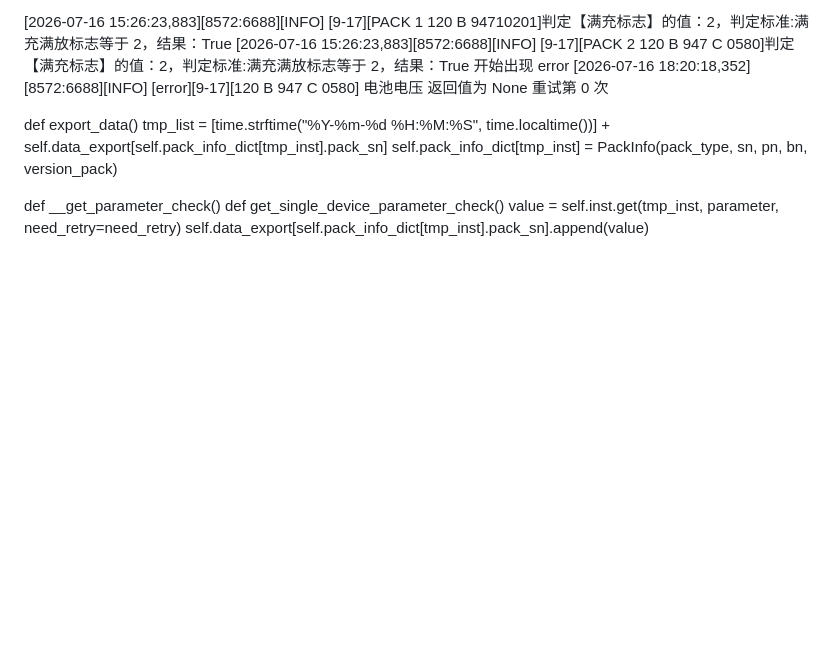
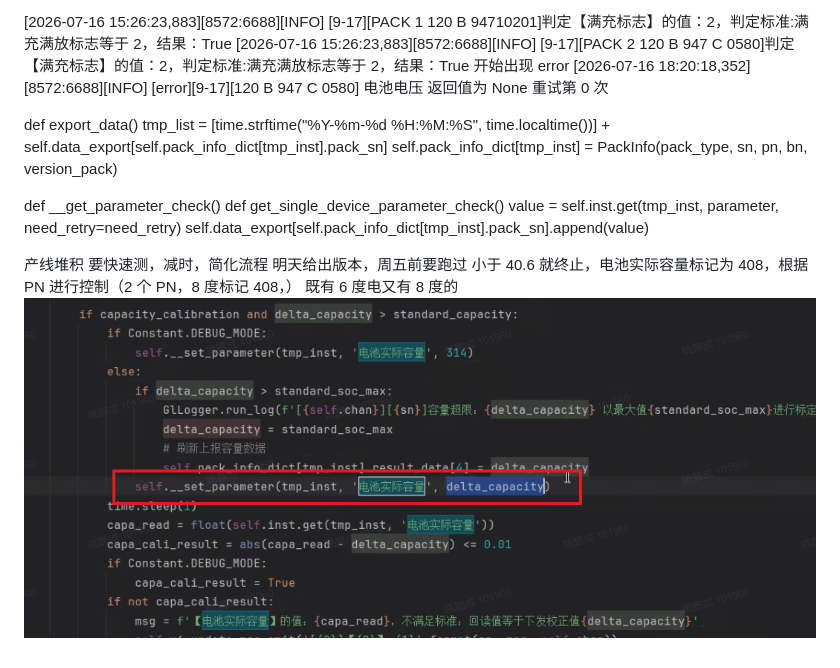
Before and after one commit to yao-pc/MyNote, a Markdown page: note01_草稿/未命名.md, the part around the change. Drawn GitHub-style; pictures changed too: note01_草稿/assets/未命名/file-20260729161652597.png (added); blank space fills up the shorter version.

Commit message:
vault backup: 2026-07-29 16:30:23

```diff
--- a/note01_草稿/未命名.md
+++ b/note01_草稿/未命名.md
@@ -28,3 +28,10 @@ def __get_parameter_check()
 	def get_single_device_parameter_check()
 		value = self.inst.get(tmp_inst, parameter, need_retry=need_retry)
 		self.data_export[self.pack_info_dict[tmp_inst].pack_sn].append(value)
+
+产线堆积
+要快速测，减时，简化流程
+明天给出版本，周五前要跑过
+小于 40.6 就终止，电池实际容量标记为 408，根据 PN 进行控制（2 个 PN，8 度标记 408，）
+既有 6 度电又有 8 度的
+![](assets/未命名/file-20260729161652597.png)
```
